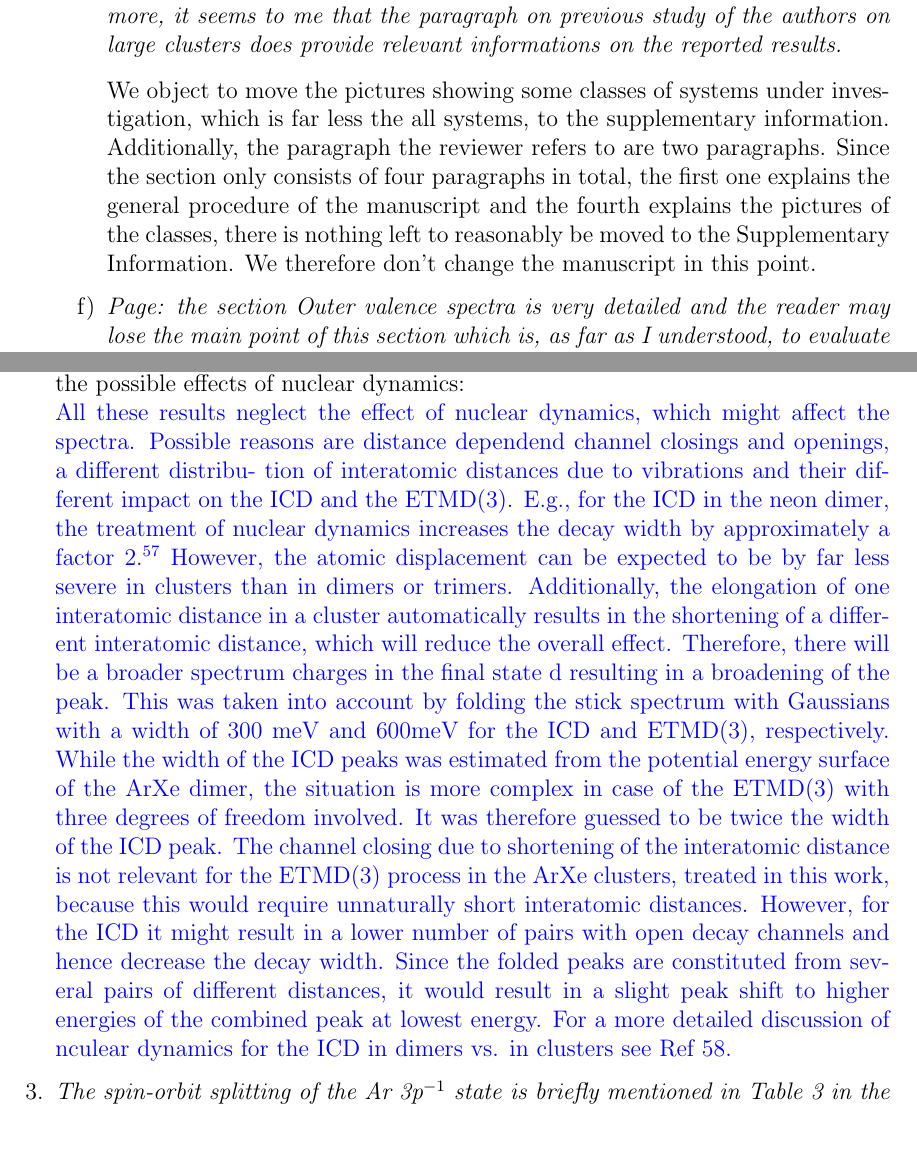
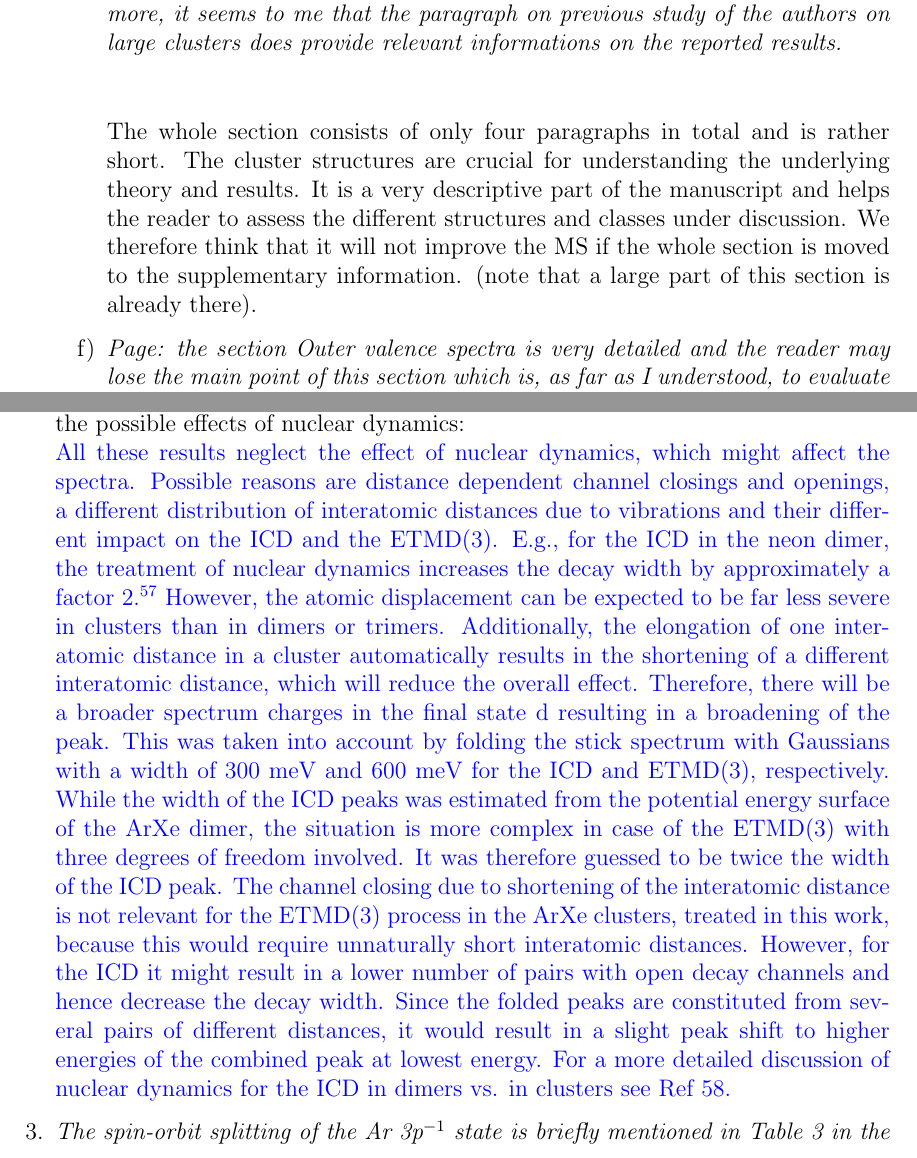
Before and after one commit to ElkeF/arxe_exp, a LaTeX letter (letters/reply_referee.tex): two parts of pages 2 and 7 of 9, joined at a grey line, cut so that both start at the same text. Compiled offline with pdfLaTeX.

Commit message:
corrections elkes part

```diff
--- a/letters/reply_referee.tex
+++ b/letters/reply_referee.tex
@@ -64,20 +65,11 @@ format requests made by Ms. Maja Vujovic.
 
    \item \emph{Page 13:
          the section “Cluster Structures” can be moved to Supporting information since only Table 2 is important to understand the results. Furthermore, it seems to me that the paragraph on previous study of the authors on large clusters does provide relevant informations on the reported results.}\vspace{0.3cm}\\
-         We object to move the pictures showing
-         some classes of systems under investigation,
-         which is far less the all systems, to the
-         supplementary information. Additionally, the paragraph the reviewer
-         refers to are two paragraphs. Since the section only consists of
-         four paragraphs in total, the first one explains the general
-         procedure of the manuscript and the fourth explains the pictures of
-         the classes, there is nothing left to reasonably be moved to the
-         Supplementary Information. We therefore don't change the manuscript
-         in this point.
+
+     The whole section consists of only four paragraphs in total and is rather short. The cluster structures are crucial for understanding the underlying theory and results. It is a very descriptive part of the manuscript and helps the reader to assess the different structures and classes under discussion. We therefore think that it will not improve the MS if the whole section is moved to the supplementary information. (note that a large part of this section is already there).
 
    \item \emph{Page:
-         the section Outer valence spectra is very detailed and the reader may lose the main point of this section which is, as far as I understood, to evaluate experimentally the percentage of Xe in the clusters. All extra details can be avoided. Just to help the readers, this section could be renamed to highlight the goal of the section like for example “Xe content”.}
-
+         the section Outer valence spectra is very detailed and the reader may lose the main point of this section which is, as far as I understood, to evaluate experimentally the percentage of Xe in the clusters. All extra details can be avoided. Just to help the readers, this section could be renamed to highlight the goal of the section like for example “Xe content”.}\vspace{0.3cm}\\
 				The referee is correct if one reads the article from a theoreticians point of view. However, the outer valence spectra of our clusters were not reported in this detail earlier nor were they ever discussed. We therefore think that this section holds very valuable information for the experimentalist which we do not want to hide in the supplementary section. To accommodate the referees suggestion we have included two sentences in the beginning of the section, summarizing the points that are most important for the theory part of the article: {\color{blue}{This section describes and discusses the outer valence spectra of the mixed Ar-Xe clusters. The main information we obtain from these spectra within the context of our theoretical considerations are
 the single ionization potentials and
 the relative Xe contents in the mixed cluster.}}
@@ -278,9 +270,9 @@ transition moment $m$ ...
  \item \emph{The authors mention that the ‘nuclear dynamics may play an important role’ but that they have been neglected in the calculations. While I understand that it is not feasible in such large systems the authors should at least briefly discuss the possible effect of nuclear dynamics e.g. peak shifts, broadening, ICD vs. ETMD, etc. }\vspace{0.3cm}\\
        We added two paragraphs at the end of the theoretical results section
        discussing the possible effects of nuclear dynamics:\\
-       {\color{blue}{All these results neglect the effect of nuclear dynamics, which might affect the spectra. Possible reasons are distance dependend channel closings and openings, a different distribu- tion of interatomic distances due to vibrations and their different impact on the ICD and the ETMD(3). E.g., for the ICD in the neon dimer, the treatment of nuclear dynamics increases the decay width by approximately a factor 2.$^{57}$ However, the atomic displacement can be expected to be by far less severe in clusters than in dimers or trimers. Additionally, the
-elongation of one interatomic distance in a cluster automatically results in the shortening of a different interatomic distance, which will reduce the overall effect. Therefore, there will be a broader spectrum charges in the final state d resulting in a broadening of the peak. This was taken into account by folding the stick spectrum with Gaussians with a width of 300 meV and 600meV for the ICD and ETMD(3), respectively. While the width of the ICD peaks was estimated from the potential energy surface of the ArXe dimer, the situation is more complex in case of the ETMD(3) with three degrees of freedom involved. It was therefore guessed to be twice the width of the ICD peak.
-The channel closing due to shortening of the interatomic distance is not relevant for the ETMD(3) process in the ArXe clusters, treated in this work, because this would require unnaturally short interatomic distances. However, for the ICD it might result in a lower number of pairs with open decay channels and hence decrease the decay width. Since the folded peaks are constituted from several pairs of different distances, it would result in a slight peak shift to higher energies of the combined peak at lowest energy. For a more detailed discussion of nculear dynamics for the ICD in dimers vs. in clusters see Ref 58.}}
+       {\color{blue}{All these results neglect the effect of nuclear dynamics, which might affect the spectra. Possible reasons are distance dependent channel closings and openings, a different distribution of interatomic distances due to vibrations and their different impact on the ICD and the ETMD(3). E.g., for the ICD in the neon dimer, the treatment of nuclear dynamics increases the decay width by approximately a factor 2.$^{57}$ However, the atomic displacement can be expected to be far less severe in clusters than in dimers or trimers. Additionally, the
+elongation of one interatomic distance in a cluster automatically results in the shortening of a different interatomic distance, which will reduce the overall effect. Therefore, there will be a broader spectrum charges in the final state d resulting in a broadening of the peak. This was taken into account by folding the stick spectrum with Gaussians with a width of 300 meV and 600 meV for the ICD and ETMD(3), respectively. While the width of the ICD peaks was estimated from the potential energy surface of the ArXe dimer, the situation is more complex in case of the ETMD(3) with three degrees of freedom involved. It was therefore guessed to be twice the width of the ICD peak.
+The channel closing due to shortening of the interatomic distance is not relevant for the ETMD(3) process in the ArXe clusters, treated in this work, because this would require unnaturally short interatomic distances. However, for the ICD it might result in a lower number of pairs with open decay channels and hence decrease the decay width. Since the folded peaks are constituted from several pairs of different distances, it would result in a slight peak shift to higher energies of the combined peak at lowest energy. For a more detailed discussion of nuclear dynamics for the ICD in dimers vs. in clusters see Ref 58.}}
 
 
  \item \emph{The spin-orbit splitting of the Ar 3p$^{-1}$ state is briefly mentioned in Table 3 in the experimental section but it also stated that the a single value of the binding energy of Ar 3p equal to 15.3 eV is used for all of the simulations. The authors should explain the motivation for this choice in the theory section.}
```
Also changed, not shown: theo_results.tex (+3 -3 lines), letters/reply_referee.tex (5 more changed lines).
